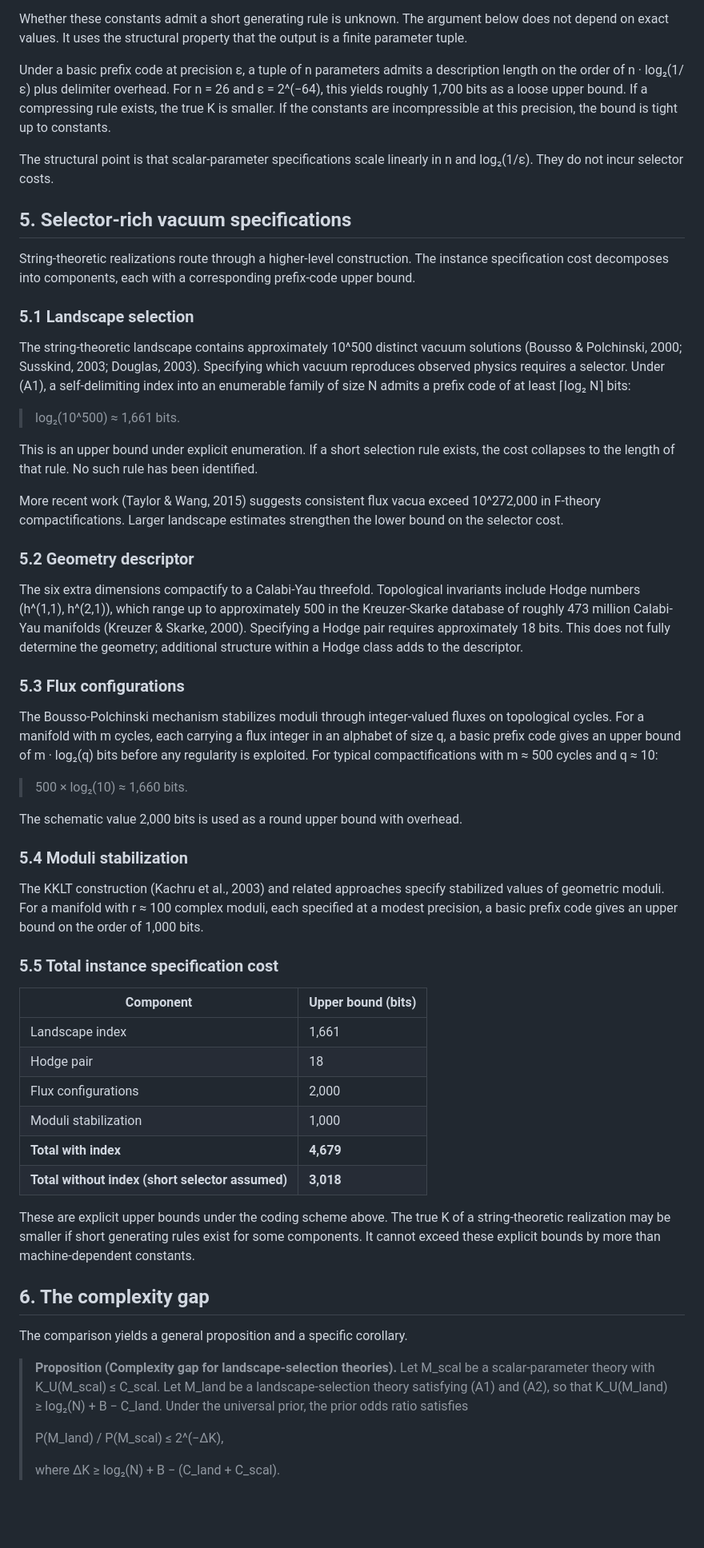
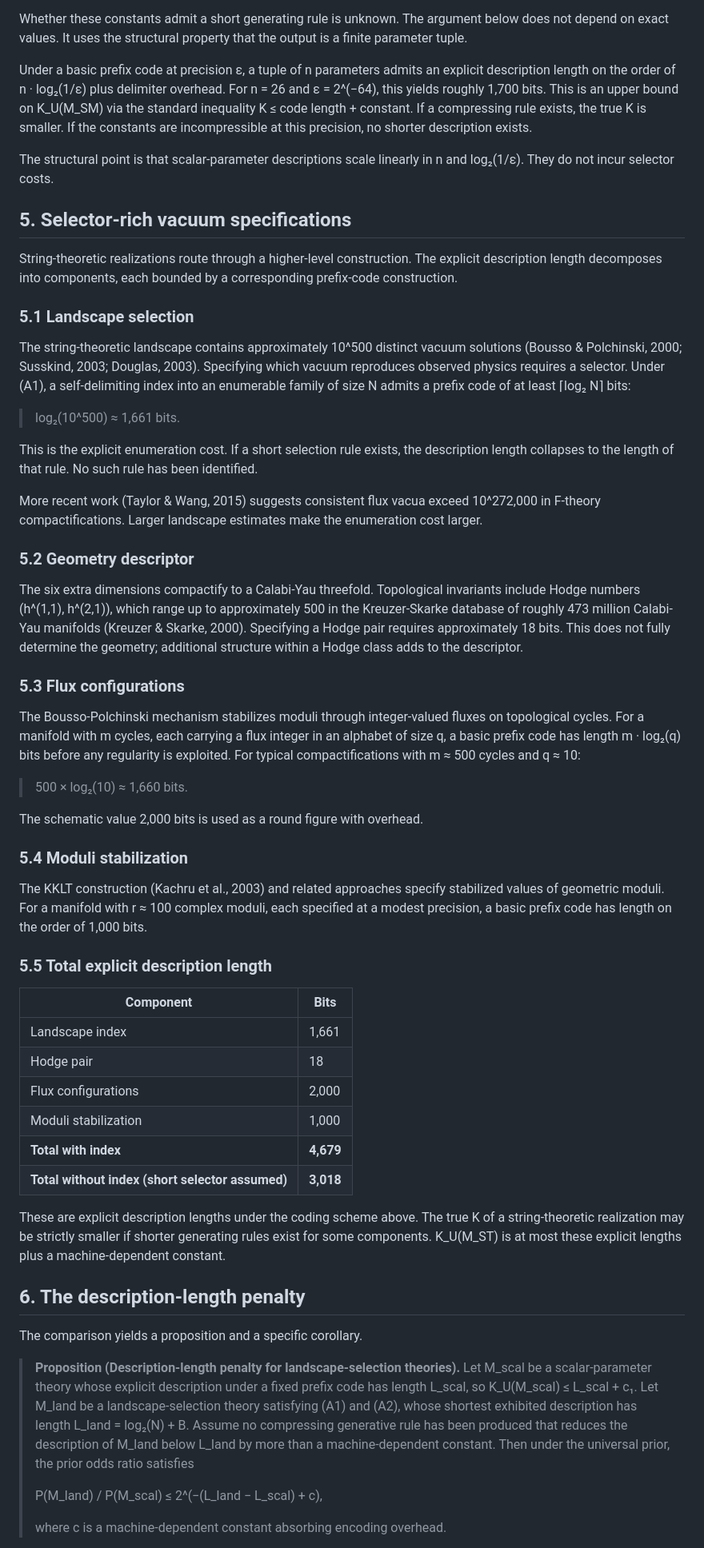
Before and after one commit to MatheismOrg/papers, a Markdown page: A10_String_Theory_Complexity.md, the part around one of its changes. Shown at 80% size. Drawn GitHub-style; blank space fills up the shorter version.

```diff
--- a/A10_String_Theory_Complexity.md
+++ b/A10_String_Theory_Complexity.md
@@ -89,13 +89,13 @@ The Standard Model of particle physics contains 19 free parameters in its minima
 
 Whether these constants admit a short generating rule is unknown. The argument below does not depend on exact values. It uses the structural property that the output is a finite parameter tuple.
 
-Under a basic prefix code at precision ε, a tuple of n parameters admits a description length on the order of n · log₂(1/ε) plus delimiter overhead. For n = 26 and ε = 2^(−64), this yields roughly 1,700 bits as a loose upper bound. If a compressing rule exists, the true K is smaller. If the constants are incompressible at this precision, the bound is tight up to constants.
+Under a basic prefix code at precision ε, a tuple of n parameters admits an explicit description length on the order of n · log₂(1/ε) plus delimiter overhead. For n = 26 and ε = 2^(−64), this yields roughly 1,700 bits. This is an upper bound on K_U(M_SM) via the standard inequality K ≤ code length + constant. If a compressing rule exists, the true K is smaller. If the constants are incompressible at this precision, no shorter description exists.
 
-The structural point is that scalar-parameter specifications scale linearly in n and log₂(1/ε). They do not incur selector costs.
+The structural point is that scalar-parameter descriptions scale linearly in n and log₂(1/ε). They do not incur selector costs.
 
 ## 5. Selector-rich vacuum specifications
 
-String-theoretic realizations route through a higher-level construction. The instance specification cost decomposes into components, each with a corresponding prefix-code upper bound.
+String-theoretic realizations route through a higher-level construction. The explicit description length decomposes into components, each bounded by a corresponding prefix-code construction.
 
 ### 5.1 Landscape selection
 
@@ -103,9 +103,9 @@ The string-theoretic landscape contains approximately 10^500 distinct vacuum sol
 
 > log₂(10^500) ≈ 1,661 bits.
 
-This is an upper bound under explicit enumeration. If a short selection rule exists, the cost collapses to the length of that rule. No such rule has been identified.
+This is the explicit enumeration cost. If a short selection rule exists, the description length collapses to the length of that rule. No such rule has been identified.
 
-More recent work (Taylor & Wang, 2015) suggests consistent flux vacua exceed 10^272,000 in F-theory compactifications. Larger landscape estimates strengthen the lower bound on the selector cost.
+More recent work (Taylor & Wang, 2015) suggests consistent flux vacua exceed 10^272,000 in F-theory compactifications. Larger landscape estimates make the enumeration cost larger.
 
 ### 5.2 Geometry descriptor
 
@@ -113,19 +113,19 @@ The six extra dimensions compactify to a Calabi-Yau threefold. Topological invar
 
 ### 5.3 Flux configurations
 
-The Bousso-Polchinski mechanism stabilizes moduli through integer-valued fluxes on topological cycles. For a manifold with m cycles, each carrying a flux integer in an alphabet of size q, a basic prefix code gives an upper bound of m · log₂(q) bits before any regularity is exploited. For typical compactifications with m ≈ 500 cycles and q ≈ 10:
+The Bousso-Polchinski mechanism stabilizes moduli through integer-valued fluxes on topological cycles. For a manifold with m cycles, each carrying a flux integer in an alphabet of size q, a basic prefix code has length m · log₂(q) bits before any regularity is exploited. For typical compactifications with m ≈ 500 cycles and q ≈ 10:
 
 > 500 × log₂(10) ≈ 1,660 bits.
 
-The schematic value 2,000 bits is used as a round upper bound with overhead.
+The schematic value 2,000 bits is used as a round figure with overhead.
 
 ### 5.4 Moduli stabilization
 
-The KKLT construction (Kachru et al., 2003) and related approaches specify stabilized values of geometric moduli. For a manifold with r ≈ 100 complex moduli, each specified at a modest precision, a basic prefix code gives an upper bound on the order of 1,000 bits.
+The KKLT construction (Kachru et al., 2003) and related approaches specify stabilized values of geometric moduli. For a manifold with r ≈ 100 complex moduli, each specified at a modest precision, a basic prefix code has length on the order of 1,000 bits.
 
-### 5.5 Total instance specification cost
+### 5.5 Total explicit description length
 
-| Component | Upper bound (bits) |
+| Component | Bits |
 |---|---|
 | Landscape index | 1,661 |
 | Hodge pair | 18 |
@@ -134,15 +134,15 @@ The KKLT construction (Kachru et al., 2003) and related approaches specify stabi
 | **Total with index** | **4,679** |
 | **Total without index (short selector assumed)** | **3,018** |
 
-These are explicit upper bounds under the coding scheme above. The true K of a string-theoretic realization may be smaller if short generating rules exist for some components. It cannot exceed these explicit bounds by more than machine-dependent constants.
+These are explicit description lengths under the coding scheme above. The true K of a string-theoretic realization may be strictly smaller if shorter generating rules exist for some components. K_U(M_ST) is at most these explicit lengths plus a machine-dependent constant.
 
-## 6. The complexity gap
+## 6. The description-length penalty
 
-The comparison yields a general proposition and a specific corollary.
+The comparison yields a proposition and a specific corollary.
 
-> **Proposition (Complexity gap for landscape-selection theories).** Let M_scal be a scalar-parameter theory with K_U(M_scal) ≤ C_scal. Let M_land be a landscape-selection theory satisfying (A1) and (A2), so that K_U(M_land) ≥ log₂(N) + B − C_land. Under the universal prior, the prior odds ratio satisfies
+> **Proposition (Description-length penalty for landscape-selection theories).** Let M_scal be a scalar-parameter theory whose explicit description under a fixed prefix code has length L_scal, so K_U(M_scal) ≤ L_scal + c₁. Let M_land be a landscape-selection theory satisfying (A1) and (A2), whose shortest exhibited description has length L_land = log₂(N) + B. Assume no compressing generative rule has been produced that reduces the description of M_land below L_land by more than a machine-dependent constant. Then under the universal prior, the prior odds ratio satisfies
 >
-> P(M_land) / P(M_scal) ≤ 2^(−ΔK),
+> P(M_land) / P(M_scal) ≤ 2^(−(L_land − L_scal) + c),
 >
-> where ΔK ≥ log₂(N) + B − (C_land + C_scal).
+> where c is a machine-dependent constant absorbing encoding overhead.
 
```
Also changed, not shown: other parts of A10_String_Theory_Complexity.md (+30 -24 lines).
